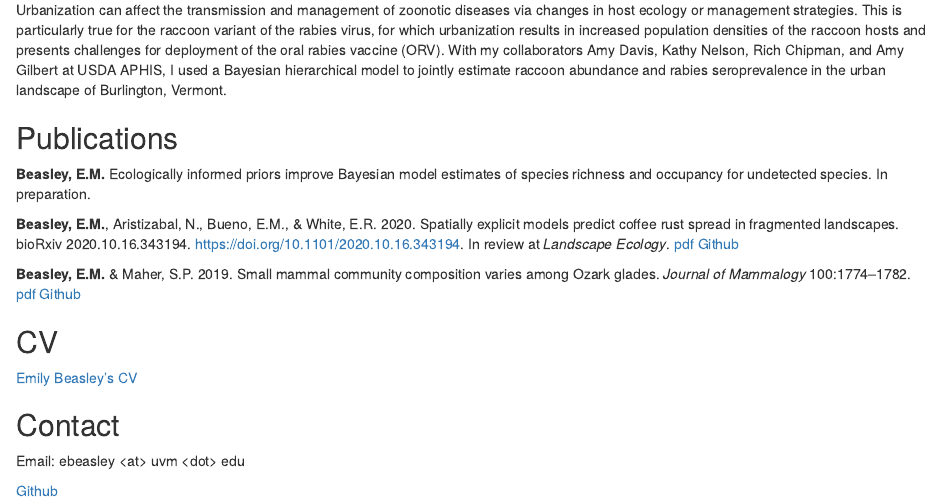
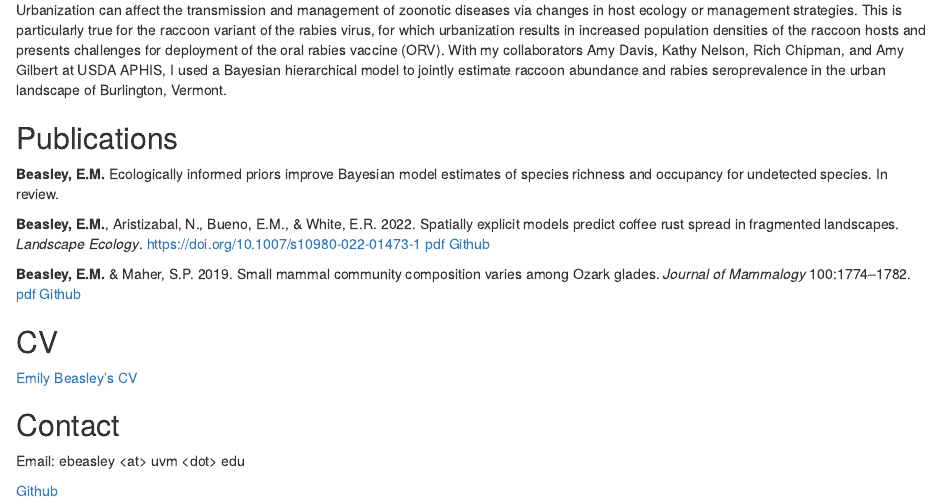
Before and after one commit to Beasley015/Beasley015.github.io, an R Markdown document (index.Rmd): the page in a window 1100 px wide, from 890 px down. Rendered offline with R 4.5, knitr and Pandoc, with nearby package versions.

Commit message:
updated cv and pubs

```diff
--- a/index.Rmd
+++ b/index.Rmd
@@ -70,9 +70,9 @@ Urbanization can affect the transmission and management of zoonotic diseases via
 
 ## Publications
 
-**Beasley, E.M.** Ecologically informed priors improve Bayesian model estimates of species richness and occupancy for undetected species. In preparation.
+**Beasley, E.M.** Ecologically informed priors improve Bayesian model estimates of species richness and occupancy for undetected species. In review.
 
-**Beasley, E.M.**, Aristizabal, N., Bueno, E.M., & White, E.R. 2020. Spatially explicit models predict coffee rust spread in fragmented landscapes. bioRxiv 2020.10.16.343194. https://doi.org/10.1101/2020.10.16.343194. In review at *Landscape Ecology*. [pdf](BeasleyetalRustLandscape.pdf) [Github](https://github.com/Beasley015/QuestCoffeeRustLandscape)
+**Beasley, E.M.**, Aristizabal, N., Bueno, E.M., & White, E.R. 2022. Spatially explicit models predict coffee rust spread in fragmented landscapes. *Landscape Ecology*. https://doi.org/10.1007/s10980-022-01473-1 [pdf](Beasley_etal_2022_coffee_rust.pdf) [Github](https://github.com/Beasley015/QuestCoffeeRustLandscape)
 
 **Beasley, E.M.** & Maher, S.P. 2019. Small mammal community composition varies among Ozark glades. *Journal of Mammalogy* 100:1774--1782. [pdf](BeasleyMaher2019.pdf) [Github](https://github.com/Beasley015/Beasley-Maher2019_Small_Mammal_Community_Ozark)
 
```
Also changed, not shown: Beasley_CV.pdf, Beasley_etal_2022_coffee_rust.pdf (added), BeasleyetalRustLandscape.pdf (deleted), index.html, 1 other file.
